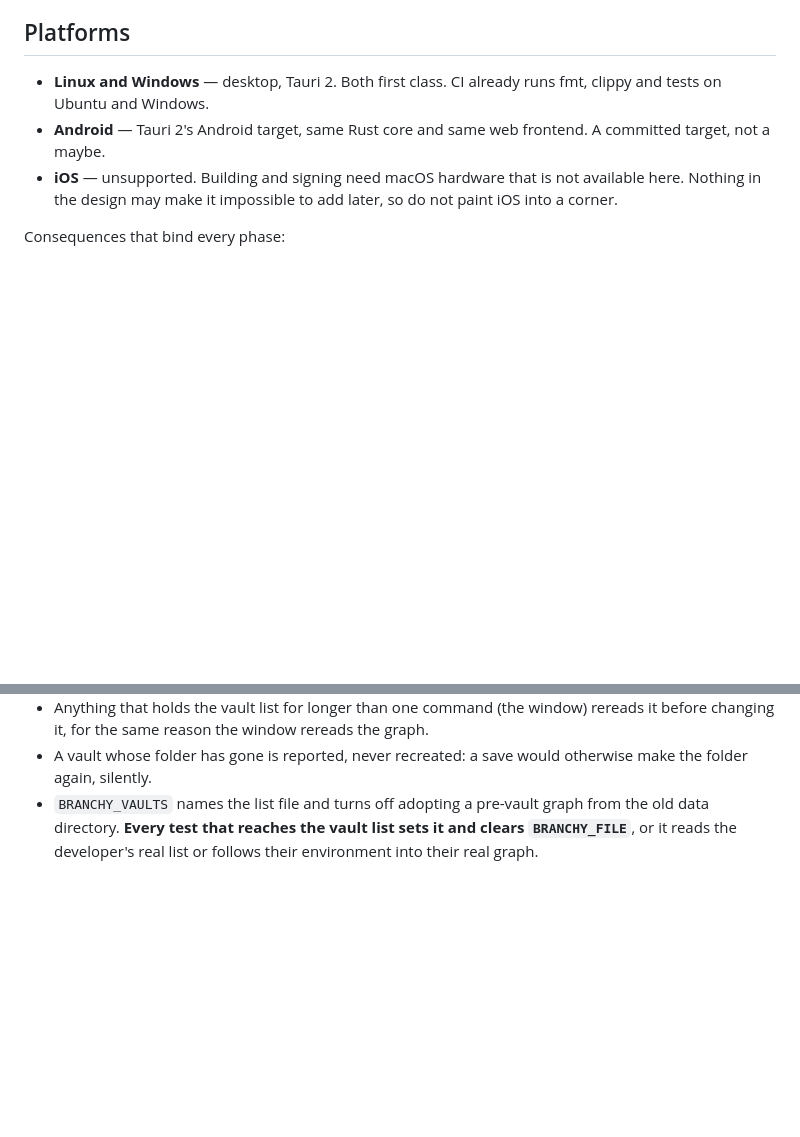
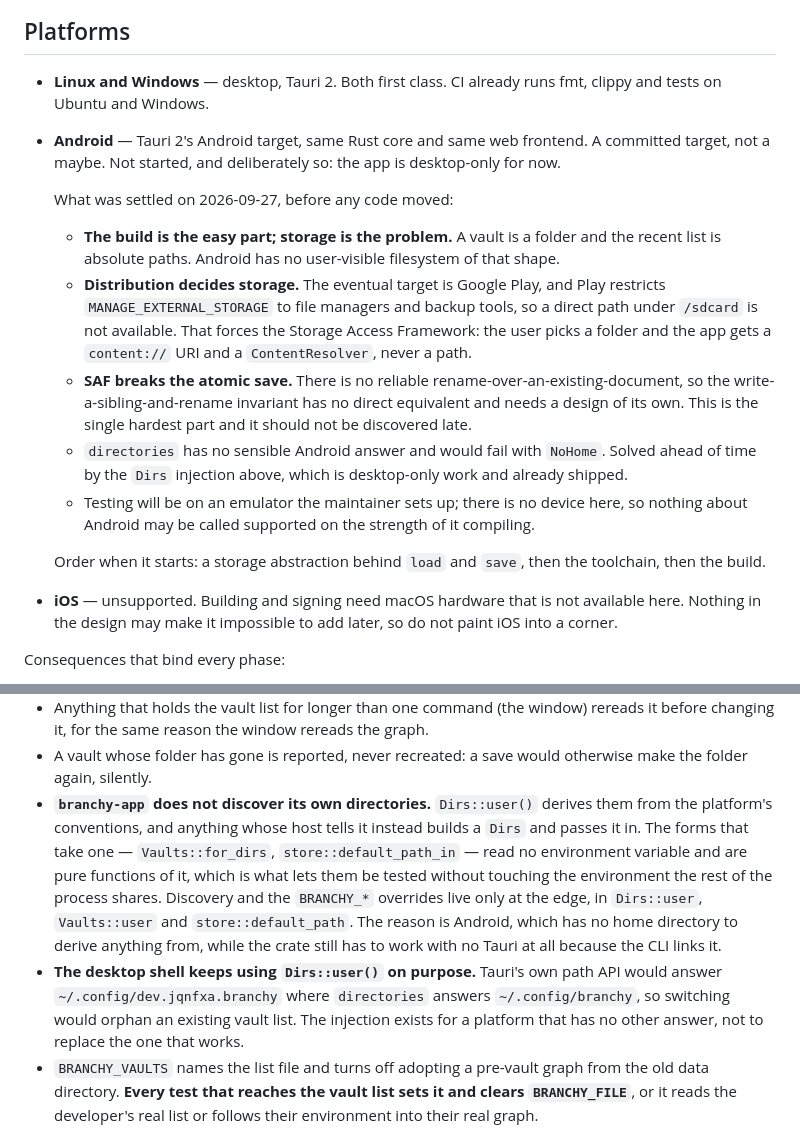
Before and after one commit to jqnfxa/branchy-rs, a Markdown page: CLAUDE.md, 2 parts joined by grey strips. GitHub-like rendering; blank space fills up the shorter version.

Commit message:
docs: record the Android decisions taken before any code moves
Distribution is the thing that decides storage, and the target is
Google Play eventually, which rules out All-files access and therefore
rules in the Storage Access Framework. SAF has no rename-over-document,
so the atomic save has no direct equivalent there: that is the hardest
part of the port and it is written down now rather than discovered
halfway through it.

Also records why branchy-app takes its directories from the caller, and
why the desktop shell keeps discovering its own.

```diff
--- a/CLAUDE.md
+++ b/CLAUDE.md
@@ -40,7 +40,17 @@ Differentiator versus existing apps: cross-cutting dependency gating plus one gr
 ## Platforms
 
 - **Linux and Windows** — desktop, Tauri 2. Both first class. CI already runs fmt, clippy and tests on Ubuntu and Windows.
-- **Android** — Tauri 2's Android target, same Rust core and same web frontend. A committed target, not a maybe.
+- **Android** — Tauri 2's Android target, same Rust core and same web frontend. A committed target, not a maybe. Not started, and deliberately so: the app is desktop-only for now.
+
+  What was settled on 2026-09-27, before any code moved:
+
+  - **The build is the easy part; storage is the problem.** A vault is a folder and the recent list is absolute paths. Android has no user-visible filesystem of that shape.
+  - **Distribution decides storage.** The eventual target is Google Play, and Play restricts `MANAGE_EXTERNAL_STORAGE` to file managers and backup tools, so a direct path under `/sdcard` is not available. That forces the Storage Access Framework: the user picks a folder and the app gets a `content://` URI and a `ContentResolver`, never a path.
+  - **SAF breaks the atomic save.** There is no reliable rename-over-an-existing-document, so the write-a-sibling-and-rename invariant has no direct equivalent and needs a design of its own. This is the single hardest part and it should not be discovered late.
+  - `directories` has no sensible Android answer and would fail with `NoHome`. Solved ahead of time by the `Dirs` injection above, which is desktop-only work and already shipped.
+  - Testing will be on an emulator the maintainer sets up; there is no device here, so nothing about Android may be called supported on the strength of it compiling.
+
+  Order when it starts: a storage abstraction behind `load` and `save`, then the toolchain, then the build.
 - **iOS** — unsupported. Building and signing need macOS hardware that is not available here. Nothing in the design may make it impossible to add later, so do not paint iOS into a corner.
 
 Consequences that bind every phase:
@@ -87,6 +97,8 @@ Invariants worth not breaking:
 - Which document a command works on, in every front end: `--file`, then `--vault`, then `BRANCHY_FILE`, then the vault opened last. `BRANCHY_FILE` pins a front end to one file and leaves the vault list alone; the window opens that file directly instead of the vault screen.
 - Anything that holds the vault list for longer than one command (the window) rereads it before changing it, for the same reason the window rereads the graph.
 - A vault whose folder has gone is reported, never recreated: a save would otherwise make the folder again, silently.
+- **`branchy-app` does not discover its own directories.** `Dirs::user()` derives them from the platform's conventions, and anything whose host tells it instead builds a `Dirs` and passes it in. The forms that take one — `Vaults::for_dirs`, `store::default_path_in` — read no environment variable and are pure functions of it, which is what lets them be tested without touching the environment the rest of the process shares. Discovery and the `BRANCHY_*` overrides live only at the edge, in `Dirs::user`, `Vaults::user` and `store::default_path`. The reason is Android, which has no home directory to derive anything from, while the crate still has to work with no Tauri at all because the CLI links it.
+- **The desktop shell keeps using `Dirs::user()` on purpose.** Tauri's own path API would answer `~/.config/dev.jqnfxa.branchy` where `directories` answers `~/.config/branchy`, so switching would orphan an existing vault list. The injection exists for a platform that has no other answer, not to replace the one that works.
 - `BRANCHY_VAULTS` names the list file and turns off adopting a pre-vault graph from the old data directory. **Every test that reaches the vault list sets it and clears `BRANCHY_FILE`**, or it reads the developer's real list or follows their environment into their real graph.
 
 `concept.md` is an untracked personal draft.
```
